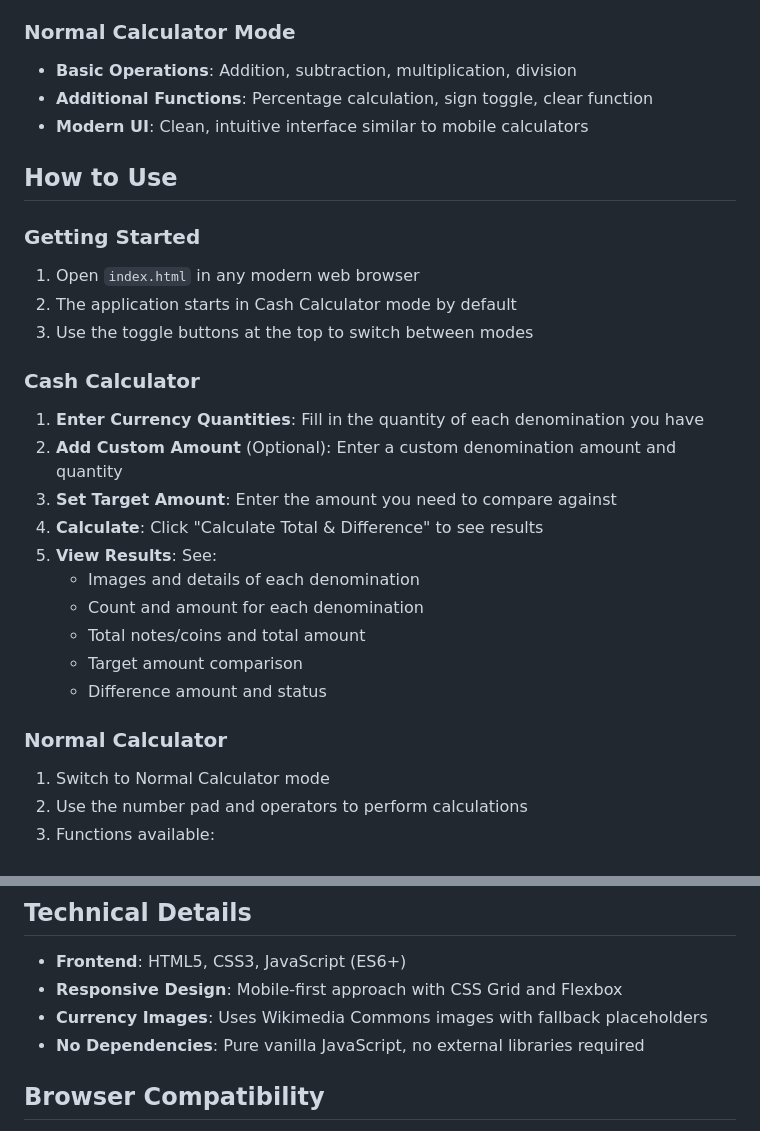
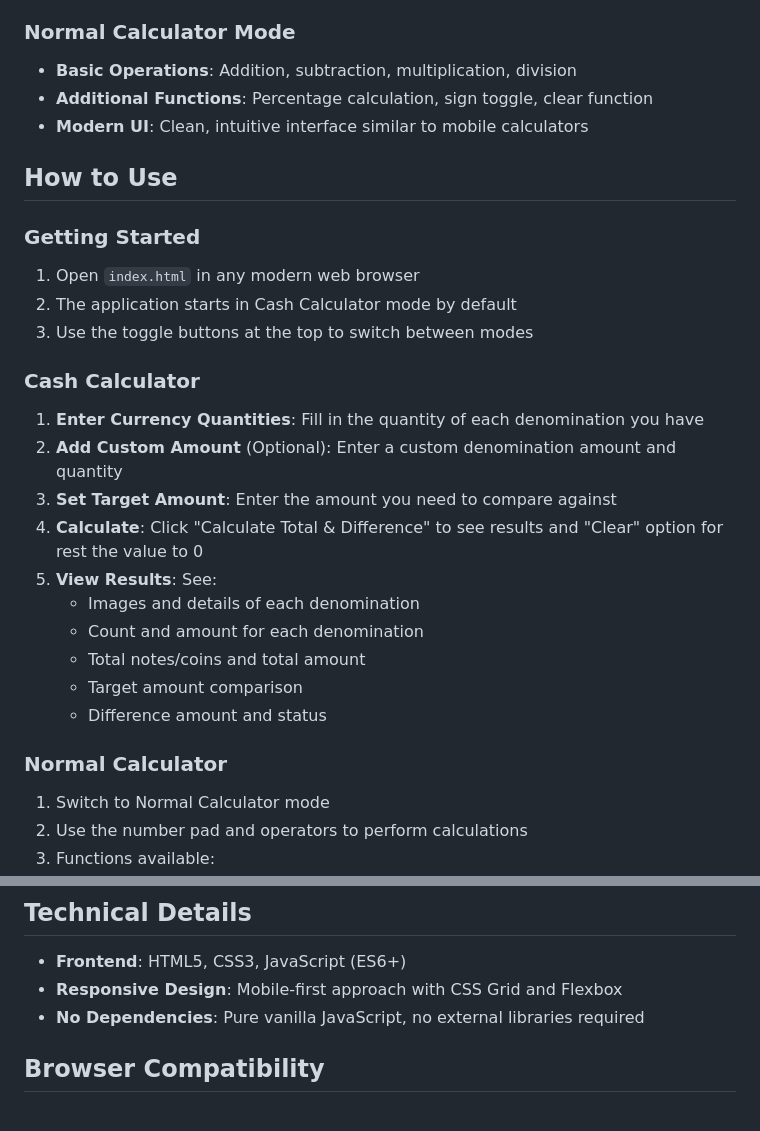
Before and after one commit to Arbinda-Sahu/Cash_Calculator, a Markdown page: README.md, 2 parts joined by grey strips. GitHub-like rendering.

```diff
--- a/README.md
+++ b/README.md
@@ -18,6 +20,7 @@ A modern web application that provides two calculator modes:
 - **Responsive Design**: Works on all device sizes
 
 ### Normal Calculator Mode
+
 - **Basic Operations**: Addition, subtraction, multiplication, division
 - **Additional Functions**: Percentage calculation, sign toggle, clear function
 - **Modern UI**: Clean, intuitive interface similar to mobile calculators
@@ -25,15 +28,17 @@ A modern web application that provides two calculator modes:
 ## How to Use
 
 ### Getting Started
+
 1. Open `index.html` in any modern web browser
 2. The application starts in Cash Calculator mode by default
 3. Use the toggle buttons at the top to switch between modes
 
 ### Cash Calculator
+
 1. **Enter Currency Quantities**: Fill in the quantity of each denomination you have
 2. **Add Custom Amount** (Optional): Enter a custom denomination amount and quantity
 3. **Set Target Amount**: Enter the amount you need to compare against
-4. **Calculate**: Click "Calculate Total & Difference" to see results
+4. **Calculate**: Click "Calculate Total & Difference" to see results and "Clear" option for rest the value to 0
 5. **View Results**: See:
    - Images and details of each denomination
    - Count and amount for each denomination
@@ -42,6 +47,7 @@ A modern web application that provides two calculator modes:
    - Difference amount and status
 
 ### Normal Calculator
+
 1. Switch to Normal Calculator mode
 2. Use the number pad and operators to perform calculations
 3. Functions available:
@@ -55,7 +61,6 @@ A modern web application that provides two calculator modes:
 
 - **Frontend**: HTML5, CSS3, JavaScript (ES6+)
 - **Responsive Design**: Mobile-first approach with CSS Grid and Flexbox
-- **Currency Images**: Uses Wikimedia Commons images with fallback placeholders
 - **No Dependencies**: Pure vanilla JavaScript, no external libraries required
 
 ## Browser Compatibility
```
Also changed, not shown: other parts of README.md (+10 -6 lines).
